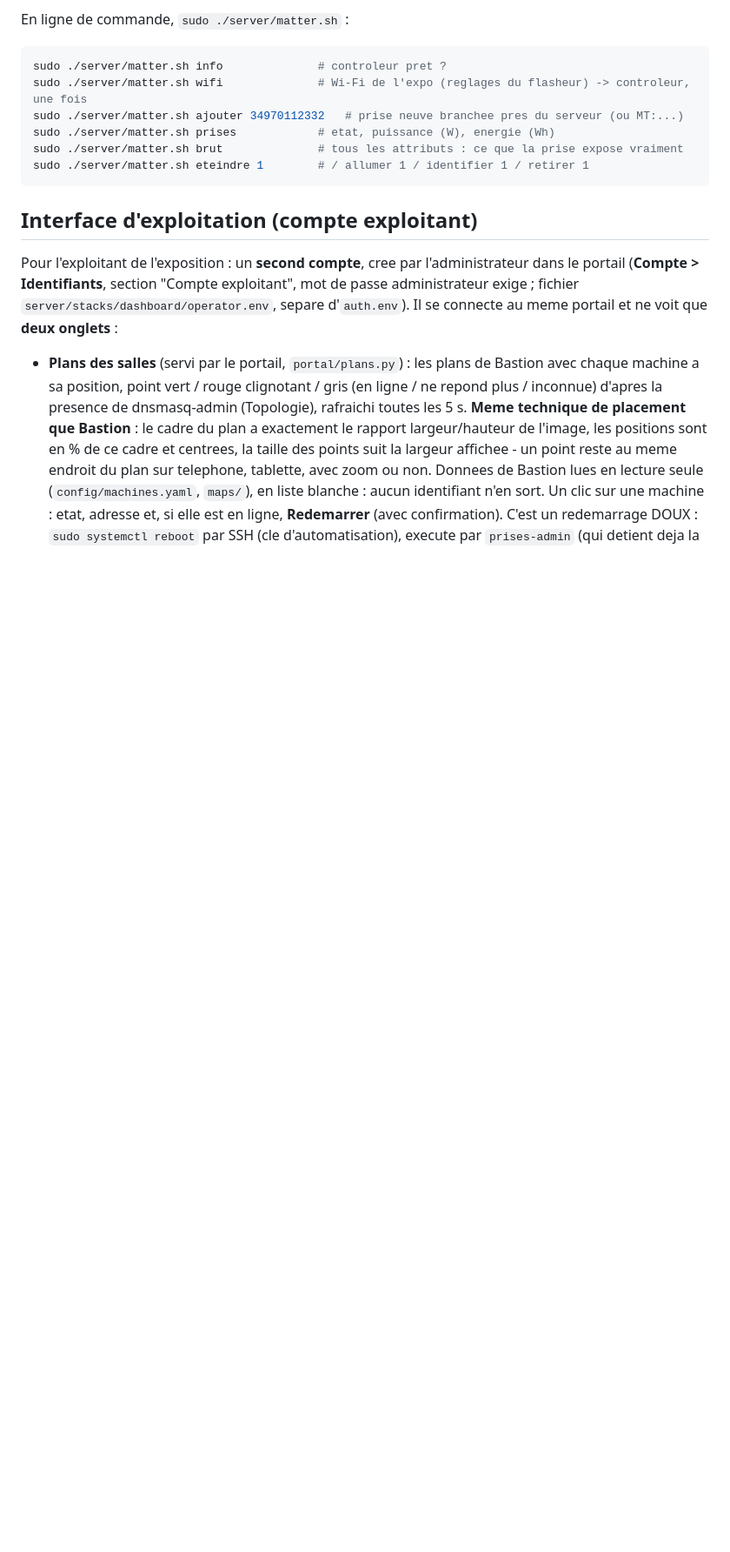
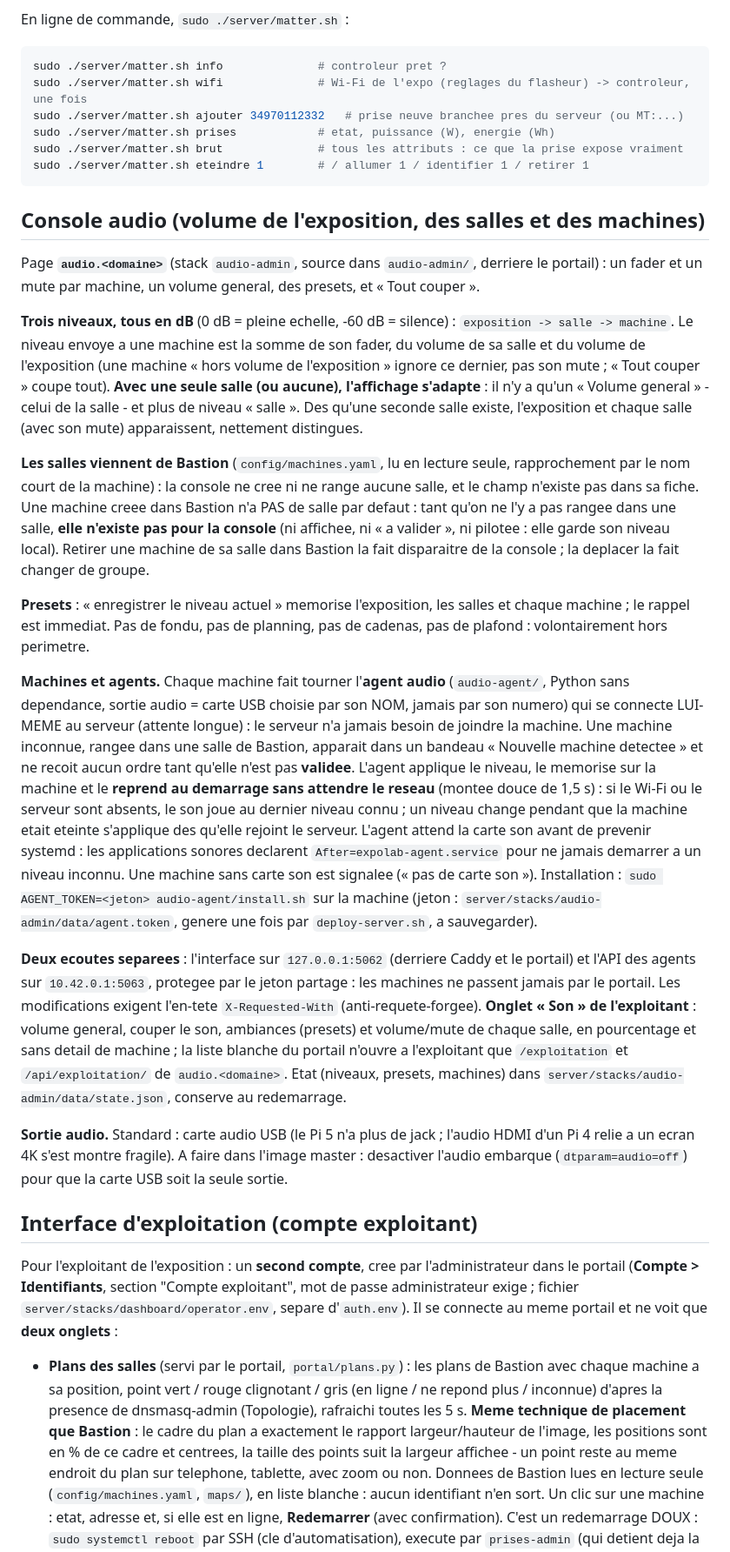
Before and after one commit to nopalpite/expolab, a Markdown page: README.md, the part around one of its changes. Shown at 87% size. GitHub-like rendering; blank space fills up the shorter version.

Commit message:
Documentation : console audio (niveaux, salles de Bastion, agents, surfaces reseau)
README : section Console audio, structure. CLAUDE.md : les salles viennent de Bastion, ports 5060/5061 bloques par
Firefox, l'agent ne connait que son niveau effectif, le jeton n'est jamais regenere.

Co-Authored-By: Claude Sonnet 5.5 <noreply@anthropic.com>

````diff
--- a/README.md
+++ b/README.md
@@ -447,6 +447,49 @@ sudo ./server/matter.sh prises            # etat, puissance (W), energie (Wh)
 sudo ./server/matter.sh brut              # tous les attributs : ce que la prise expose vraiment
 sudo ./server/matter.sh eteindre 1        # / allumer 1 / identifier 1 / retirer 1
 ```
+
+## Console audio (volume de l'exposition, des salles et des machines)
+
+Page **`audio.<domaine>`** (stack `audio-admin`, source dans `audio-admin/`, derriere le portail) : un fader et un
+mute par machine, un volume general, des presets, et « Tout couper ».
+
+**Trois niveaux, tous en dB** (0 dB = pleine echelle, -60 dB = silence) :
+`exposition -> salle -> machine`. Le niveau envoye a une machine est la somme de son fader, du volume de sa salle et
+du volume de l'exposition (une machine « hors volume de l'exposition » ignore ce dernier, pas son mute ; « Tout
+couper » coupe tout). **Avec une seule salle (ou aucune), l'affichage s'adapte** : il n'y a qu'un « Volume
+general » - celui de la salle - et plus de niveau « salle ». Des qu'une seconde salle existe, l'exposition et chaque
+salle (avec son mute) apparaissent, nettement distingues.
+
+**Les salles viennent de Bastion** (`config/machines.yaml`, lu en lecture seule, rapprochement par le nom court de la
+machine) : la console ne cree ni ne range aucune salle, et le champ n'existe pas dans sa fiche. Une machine creee dans
+Bastion n'a PAS de salle par defaut : tant qu'on ne l'y a pas rangee dans une salle, **elle n'existe pas pour la console**
+(ni affichee, ni « a valider », ni pilotee : elle garde son niveau local). Retirer une machine de sa salle dans Bastion
+la fait disparaitre de la console ; la deplacer la fait changer de groupe.
+
+**Presets** : « enregistrer le niveau actuel » memorise l'exposition, les salles et chaque machine ; le rappel est
+immediat. Pas de fondu, pas de planning, pas de cadenas, pas de plafond : volontairement hors perimetre.
+
+**Machines et agents.** Chaque machine fait tourner l'**agent audio** (`audio-agent/`, Python sans dependance, sortie
+audio = carte USB choisie par son NOM, jamais par son numero) qui se connecte LUI-MEME au serveur (attente longue) :
+le serveur n'a jamais besoin de joindre la machine. Une machine inconnue, rangee dans une salle de Bastion, apparait
+dans un bandeau « Nouvelle machine detectee » et ne recoit aucun ordre tant qu'elle n'est pas **validee**. L'agent applique le niveau, le memorise
+sur la machine et le **reprend au demarrage sans attendre le reseau** (montee douce de 1,5 s) : si le Wi-Fi ou le
+serveur sont absents, le son joue au dernier niveau connu ; un niveau change pendant que la machine etait eteinte
+s'applique des qu'elle rejoint le serveur. L'agent attend la carte son avant de prevenir systemd : les applications
+sonores declarent `After=expolab-agent.service` pour ne jamais demarrer a un niveau inconnu. Une machine sans carte
+son est signalee (« pas de carte son »). Installation : `sudo AGENT_TOKEN=<jeton> audio-agent/install.sh` sur la
+machine (jeton : `server/stacks/audio-admin/data/agent.token`, genere une fois par `deploy-server.sh`, a sauvegarder).
+
+**Deux ecoutes separees** : l'interface sur `127.0.0.1:5062` (derriere Caddy et le portail) et l'API des agents sur
+`10.42.0.1:5063`, protegee par le jeton partage : les machines ne passent jamais par le portail. Les modifications
+exigent l'en-tete `X-Requested-With` (anti-requete-forgee). **Onglet « Son » de l'exploitant** : volume general,
+couper le son, ambiances (presets) et volume/mute de chaque salle, en pourcentage et sans detail de machine ; la
+liste blanche du portail n'ouvre a l'exploitant que `/exploitation` et `/api/exploitation/` de `audio.<domaine>`.
+Etat (niveaux, presets, machines) dans `server/stacks/audio-admin/data/state.json`, conserve au redemarrage.
+
+**Sortie audio.** Standard : carte audio USB (le Pi 5 n'a plus de jack ; l'audio HDMI d'un Pi 4 relie a un ecran 4K
+s'est montre fragile). A faire dans l'image master : desactiver l'audio embarque (`dtparam=audio=off`) pour que la carte
+USB soit la seule sortie.
 
 ## Interface d'exploitation (compte exploitant)
 
````
Also changed, not shown: other parts of README.md (+3 -0 lines), CLAUDE.md (+8 -0 lines).
